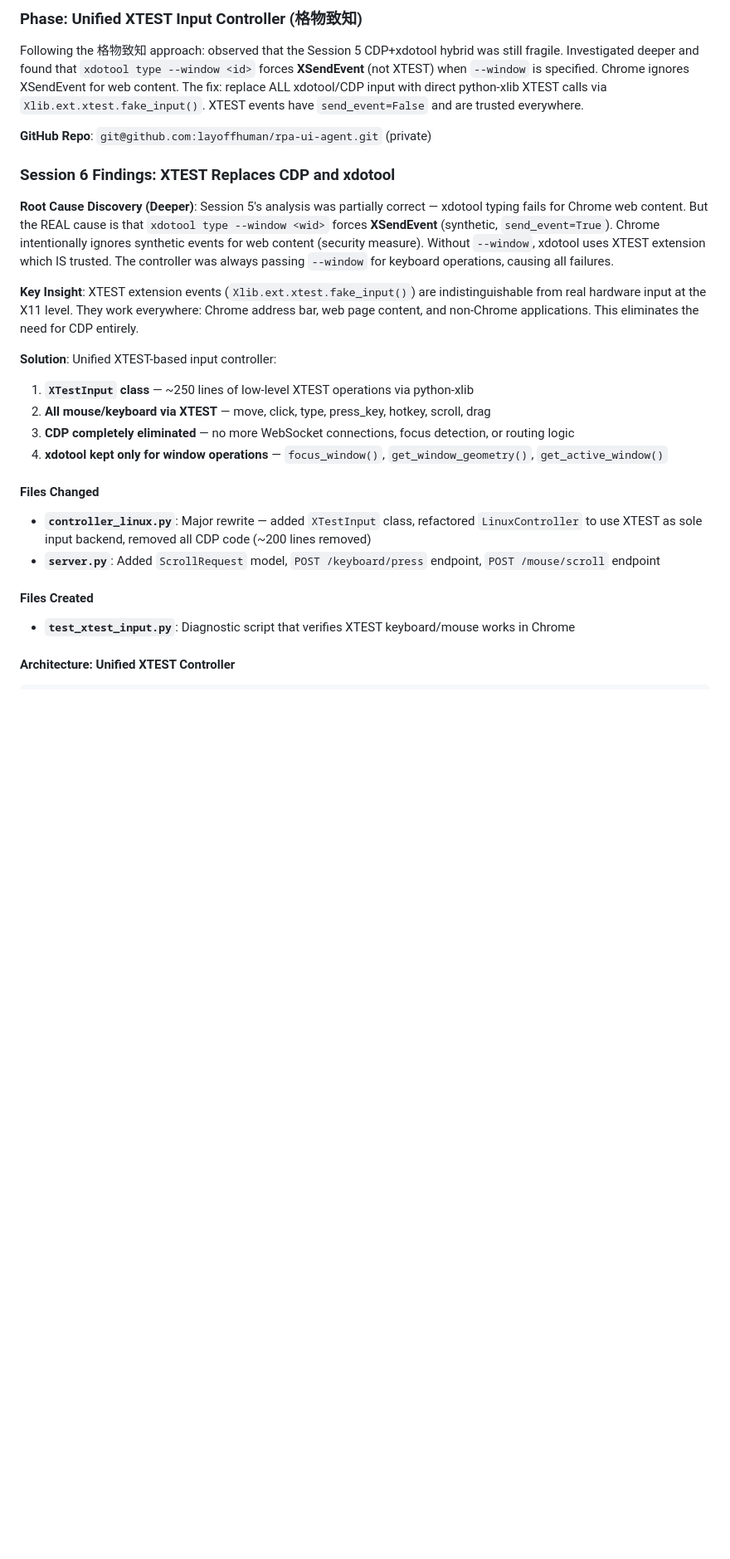
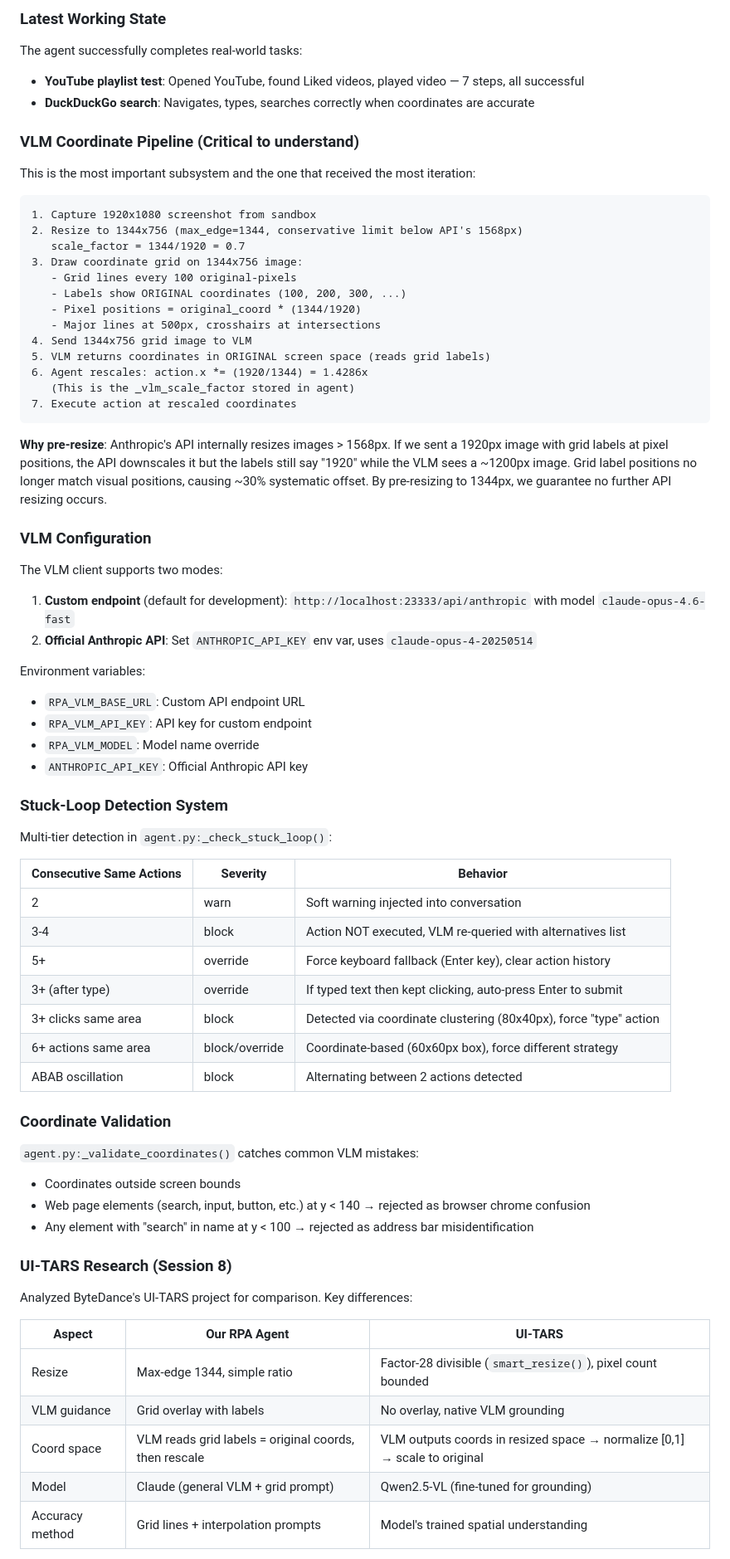
Before and after one commit to ygygbit/rpa-ui-agent, a Markdown page: rpa/HANDOFF.md, the part around one of its changes. Shown at 83% size. Rendered like a GitHub page; blank space fills up the shorter version.

Commit message:
stable ver before tars, and push
Co-Authored-By: Claude <noreply@anthropic.com>

````diff
--- a/rpa/HANDOFF.md
+++ b/rpa/HANDOFF.md
@@ -57,27 +89,74 @@ rpa_agent/
 
-### Phase: Unified XTEST Input Controller (格物致知)
+### Latest Working State
 
-Following the 格物致知 approach: observed that the Session 5 CDP+xdotool hybrid was still fragile. Investigated deeper and found that `xdotool type --window <id>` forces **XSendEvent** (not XTEST) when `--window` is specified. Chrome ignores XSendEvent for web content. The fix: replace ALL xdotool/CDP input with direct python-xlib XTEST calls via `Xlib.ext.xtest.fake_input()`. XTEST events have `send_event=False` and are trusted everywhere.
+The agent successfully completes real-world tasks:
+- **YouTube playlist test**: Opened YouTube, found Liked videos, played video — 7 steps, all successful
+- **DuckDuckGo search**: Navigates, types, searches correctly when coordinates are accurate
 
-**GitHub Repo**: `git@github.com:layoffhuman/rpa-ui-agent.git` (private)
+### VLM Coordinate Pipeline (Critical to understand)
 
-### Session 6 Findings: XTEST Replaces CDP and xdotool
+This is the most important subsystem and the one that received the most iteration:
 
-**Root Cause Discovery (Deeper)**: Session 5's analysis was partially correct — xdotool typing fails for Chrome web content. But the REAL cause is that `xdotool type --window <wid>` forces **XSendEvent** (synthetic, `send_event=True`). Chrome intentionally ignores synthetic events for web content (security measure). Without `--window`, xdotool uses XTEST extension which IS trusted. The controller was always passing `--window` for keyboard operations, causing all failures.
+```
+1. Capture 1920x1080 screenshot from sandbox
+2. Resize to 1344x756 (max_edge=1344, conservative limit below API's 1568px)
+   scale_factor = 1344/1920 = 0.7
+3. Draw coordinate grid on 1344x756 image:
+   - Grid lines every 100 original-pixels
+   - Labels show ORIGINAL coordinates (100, 200, 300, ...)
+   - Pixel positions = original_coord * (1344/1920)
+   - Major lines at 500px, crosshairs at intersections
+4. Send 1344x756 grid image to VLM
+5. VLM returns coordinates in ORIGINAL screen space (reads grid labels)
+6. Agent rescales: action.x *= (1920/1344) = 1.4286x
+   (This is the _vlm_scale_factor stored in agent)
+7. Execute action at rescaled coordinates
+```
 
-**Key Insight**: XTEST extension events (`Xlib.ext.xtest.fake_input()`) are indistinguishable from real hardware input at the X11 level. They work everywhere: Chrome address bar, web page content, and non-Chrome applications. This eliminates the need for CDP entirely.
+**Why pre-resize**: Anthropic's API internally resizes images > 1568px. If we sent a 1920px image with grid labels at pixel positions, the API downscales it but the labels still say "1920" while the VLM sees a ~1200px image. Grid label positions no longer match visual positions, causing ~30% systematic offset. By pre-resizing to 1344px, we guarantee no further API resizing occurs.
 
-**Solution**: Unified XTEST-based input controller:
-1. **`XTestInput` class** — ~250 lines of low-level XTEST operations via python-xlib
-2. **All mouse/keyboard via XTEST** — move, click, type, press_key, hotkey, scroll, drag
-3. **CDP completely eliminated** — no more WebSocket connections, focus detection, or routing logic
-4. **xdotool kept only for window operations** — `focus_window()`, `get_window_geometry()`, `get_active_window()`
+### VLM Configuration
 
-#### Files Changed
-- **`controller_linux.py`**: Major rewrite — added `XTestInput` class, refactored `LinuxController` to use XTEST as sole input backend, removed all CDP code (~200 lines removed)
-- **`server.py`**: Added `ScrollRequest` model, `POST /keyboard/press` endpoint, `POST /mouse/scroll` endpoint
+The VLM client supports two modes:
+1. **Custom endpoint** (default for development): `http://localhost:23333/api/anthropic` with model `claude-opus-4.6-fast`
+2. **Official Anthropic API**: Set `ANTHROPIC_API_KEY` env var, uses `claude-opus-4-20250514`
 
-#### Files Created
-- **`test_xtest_input.py`**: Diagnostic script that verifies XTEST keyboard/mouse works in Chrome
+Environment variables:
+- `RPA_VLM_BASE_URL`: Custom API endpoint URL
+- `RPA_VLM_API_KEY`: API key for custom endpoint
+- `RPA_VLM_MODEL`: Model name override
+- `ANTHROPIC_API_KEY`: Official Anthropic API key
 
-#### Architecture: Unified XTEST Controller
+### Stuck-Loop Detection System
+
+Multi-tier detection in `agent.py:_check_stuck_loop()`:
+
+| Consecutive Same Actions | Severity | Behavior |
+|--------------------------|----------|----------|
+| 2 | warn | Soft warning injected into conversation |
+| 3-4 | block | Action NOT executed, VLM re-queried with alternatives list |
+| 5+ | override | Force keyboard fallback (Enter key), clear action history |
+| 3+ (after type) | override | If typed text then kept clicking, auto-press Enter to submit |
+| 3+ clicks same area | block | Detected via coordinate clustering (80x40px), force "type" action |
+| 6+ actions same area | block/override | Coordinate-based (60x60px box), force different strategy |
+| ABAB oscillation | block | Alternating between 2 actions detected |
+
+### Coordinate Validation
+
+`agent.py:_validate_coordinates()` catches common VLM mistakes:
+- Coordinates outside screen bounds
+- Web page elements (search, input, button, etc.) at y < 140 → rejected as browser chrome confusion
+- Any element with "search" in name at y < 100 → rejected as address bar misidentification
+
+### UI-TARS Research (Session 8)
+
+Analyzed ByteDance's UI-TARS project for comparison. Key differences:
+
+| Aspect | Our RPA Agent | UI-TARS |
+|--------|--------------|---------|
+| Resize | Max-edge 1344, simple ratio | Factor-28 divisible (`smart_resize()`), pixel count bounded |
+| VLM guidance | Grid overlay with labels | No overlay, native VLM grounding |
+| Coord space | VLM reads grid labels = original coords, then rescale | VLM outputs coords in resized space → normalize [0,1] → scale to original |
+| Model | Claude (general VLM + grid prompt) | Qwen2.5-VL (fine-tuned for grounding) |
+| Accuracy method | Grid lines + interpolation prompts | Model's trained spatial understanding |
+
````
Also changed, not shown: other parts of rpa/HANDOFF.md (+232 -258 lines).
